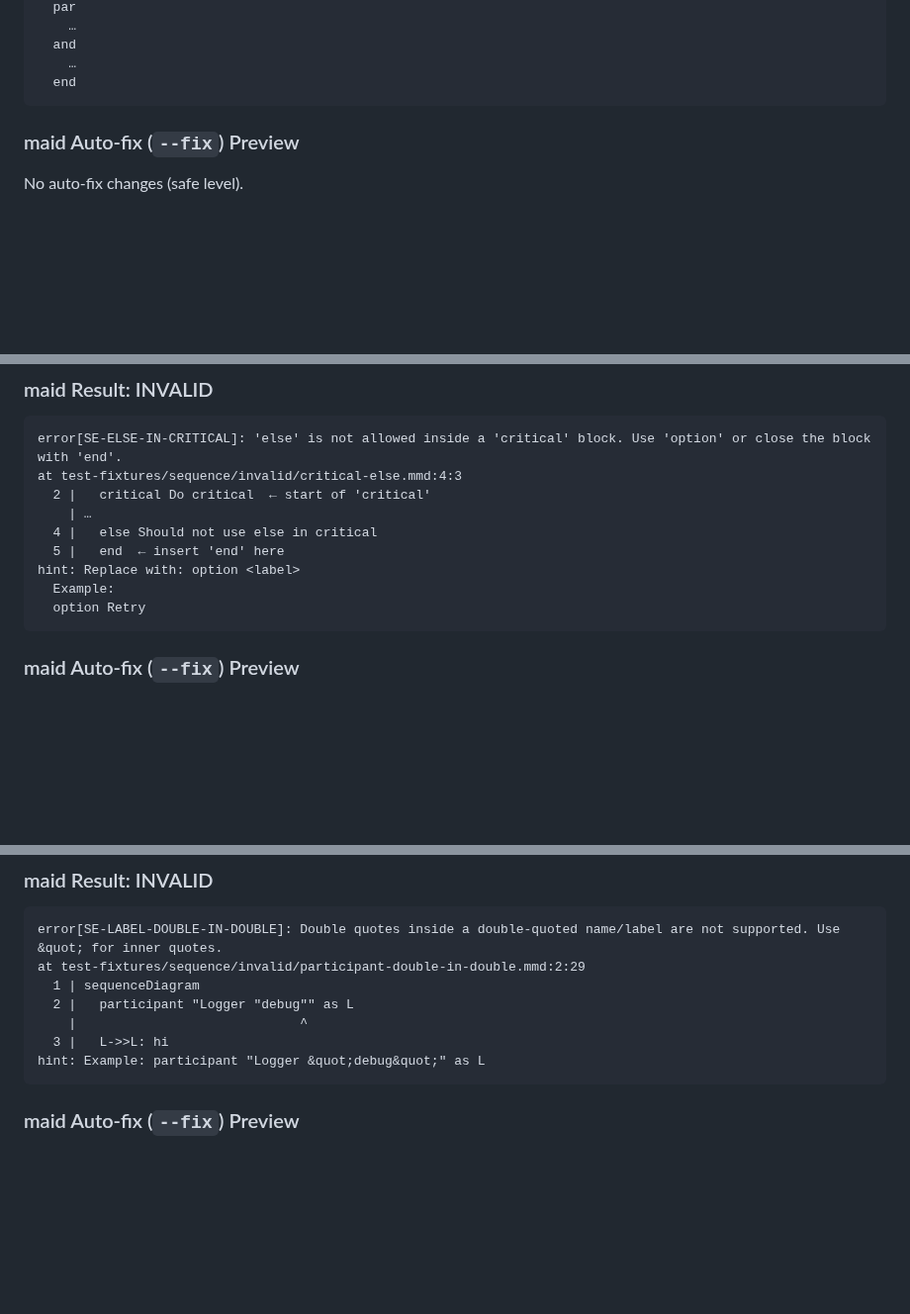
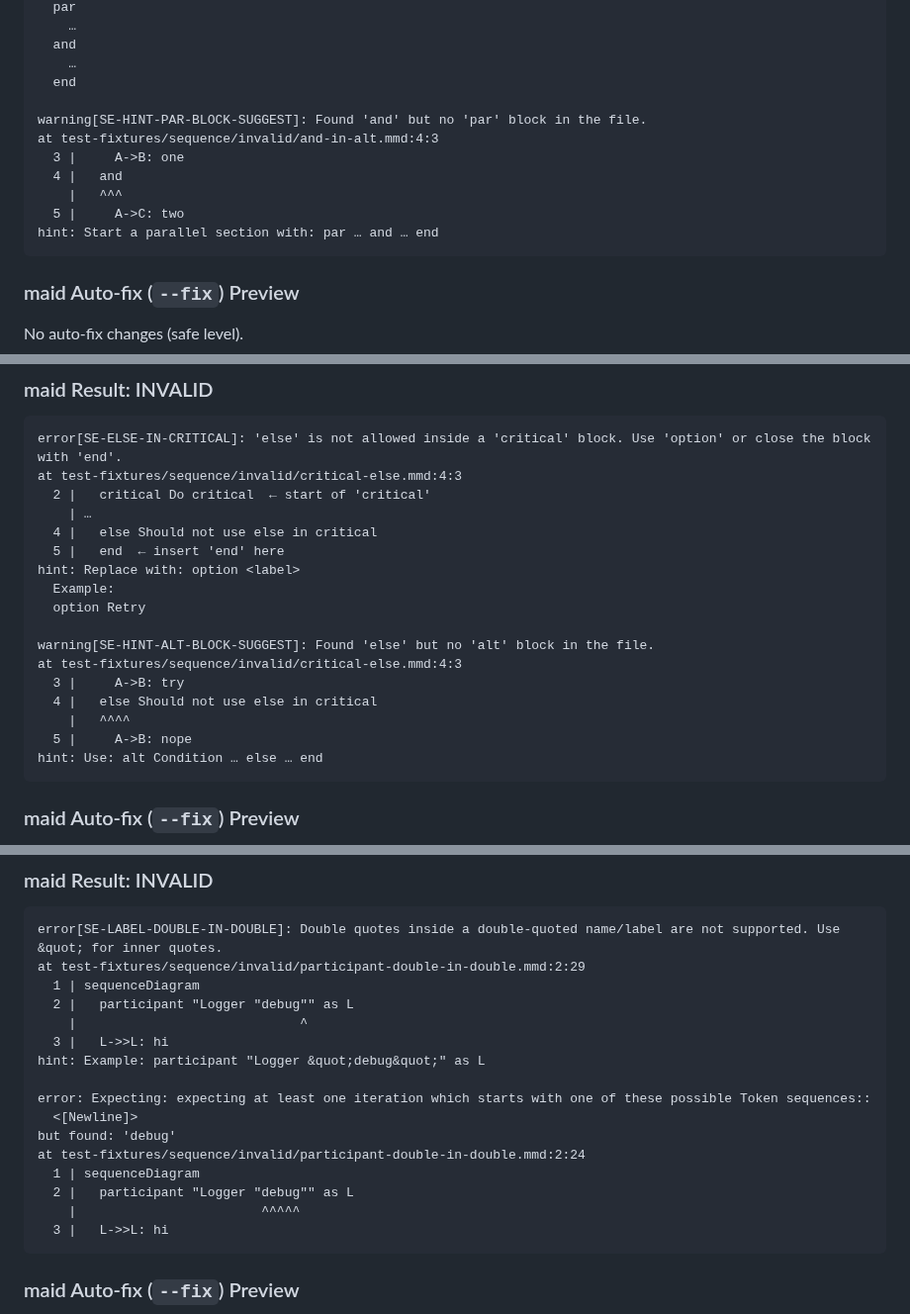
Before and after one commit to probelabs/mermaid-lint, a Markdown page: test-fixtures/sequence/INVALID_DIAGRAMS.md, 3 parts joined by grey strips. Shown at 99% size. Drawn GitHub-style; blank space fills up the shorter version.

````diff
--- a/test-fixtures/sequence/INVALID_DIAGRAMS.md
+++ b/test-fixtures/sequence/INVALID_DIAGRAMS.md
@@ -172,6 +172,14 @@ hint: Use the proper branch for 'alt' or close it with 'end'.
   and
     …
   end
+
+warning[SE-HINT-PAR-BLOCK-SUGGEST]: Found 'and' but no 'par' block in the file.
+at test-fixtures/sequence/invalid/and-in-alt.mmd:4:3
+  3 |     A->B: one
+  4 |   and
+    |   ^^^
+  5 |     A->C: two
+hint: Start a parallel section with: par … and … end
 ```
 
 ### maid Auto-fix (`--fix`) Preview
@@ -725,6 +733,14 @@ at test-fixtures/sequence/invalid/critical-else.mmd:4:3
 hint: Replace with: option <label>
   Example:
   option Retry
+
+warning[SE-HINT-ALT-BLOCK-SUGGEST]: Found 'else' but no 'alt' block in the file.
+at test-fixtures/sequence/invalid/critical-else.mmd:4:3
+  3 |     A->B: try
+  4 |   else Should not use else in critical
+    |   ^^^^
+  5 |     A->B: nope
+hint: Use: alt Condition … else … end
 ```
 
 ### maid Auto-fix (`--fix`) Preview
@@ -1269,6 +1285,15 @@ at test-fixtures/sequence/invalid/participant-double-in-double.mmd:2:29
     |                             ^
   3 |   L->>L: hi
 hint: Example: participant "Logger &quot;debug&quot;" as L
+
+error: Expecting: expecting at least one iteration which starts with one of these possible Token sequences::
+  <[Newline]>
+but found: 'debug'
+at test-fixtures/sequence/invalid/participant-double-in-double.mmd:2:24
+  1 | sequenceDiagram
+  2 |   participant "Logger "debug"" as L
+    |                        ^^^^^
+  3 |   L->>L: hi
 ```
 
 ### maid Auto-fix (`--fix`) Preview
````
Also changed, not shown: other parts of test-fixtures/sequence/INVALID_DIAGRAMS.md (+8 -24 lines), test-fixtures/flowchart/INVALID_DIAGRAMS.md (+20 -12 lines), test-fixtures/pie/INVALID_DIAGRAMS.md (+33 -43 lines).
